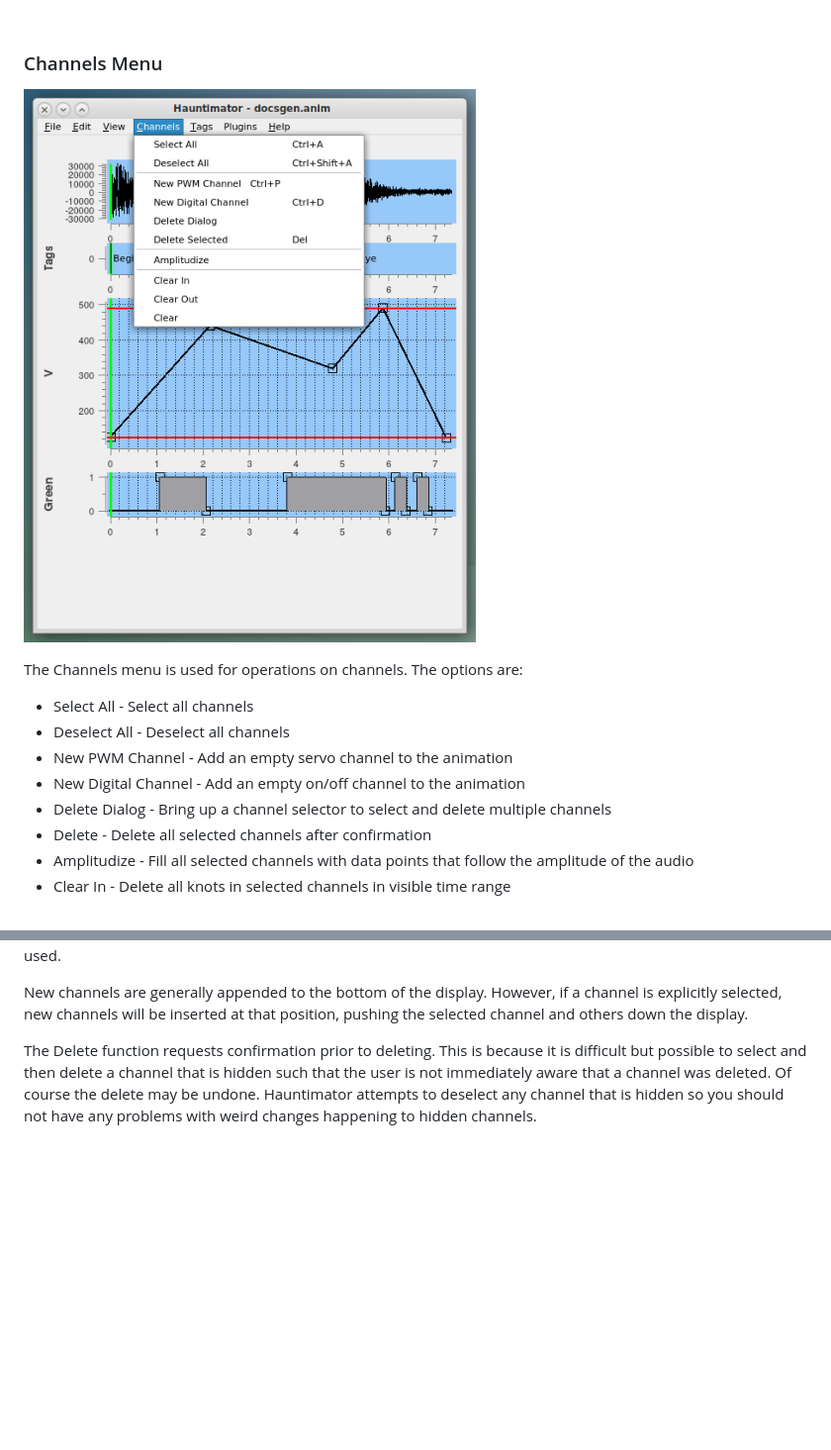
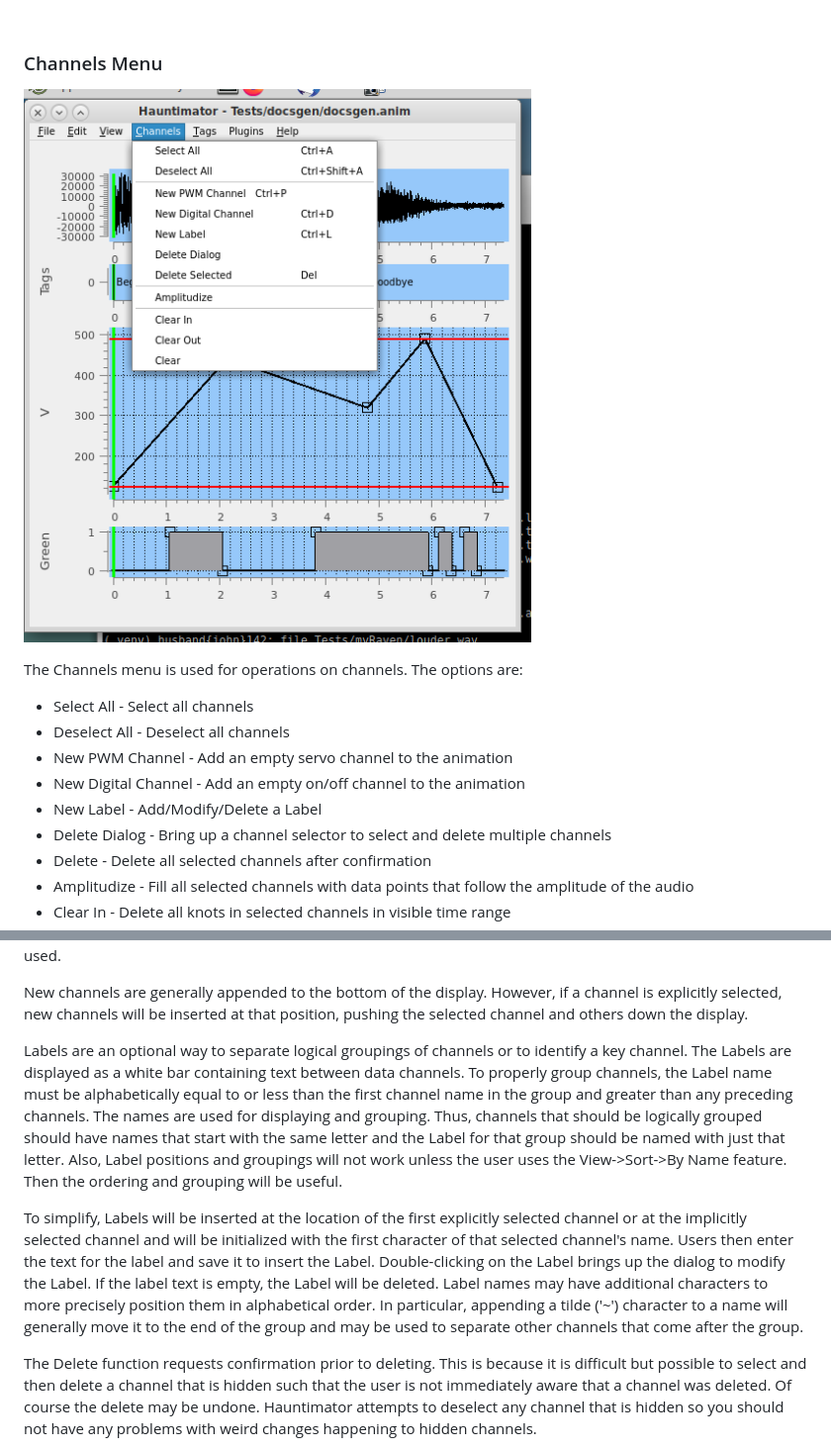
Before and after one commit to 1031-Systems/1031_Delivery, a Markdown page: docs/Help.md, 2 parts joined by grey strips. Shown at 99% size. GitHub-like rendering; pictures changed too: docs/images/channelmenu.png; blank space fills up the shorter version.

```diff
--- a/docs/Help.md
+++ b/docs/Help.md
@@ -438,6 +438,7 @@ The Channels menu is used for operations on channels.  The options are:
 + Deselect All - Deselect all channels
 + New PWM Channel - Add an empty servo channel to the animation
 + New Digital Channel - Add an empty on/off channel to the animation
++ New Label - Add/Modify/Delete a Label
 + Delete Dialog - Bring up a channel selector to select and delete multiple channels
 + Delete - Delete all selected channels after confirmation
 + Amplitudize - Fill all selected channels with data points that follow the amplitude of the audio
@@ -454,6 +455,24 @@ not contain port numbers that have already been used.
 New channels are generally appended to the bottom of the display.  However, if a channel is explicitly
 selected, new channels will be inserted at that position, pushing the selected channel and others
 down the display.
+
+Labels are an optional way to separate logical groupings of channels or to identify a key channel.
+The Labels are displayed as a white bar containing text between data channels.  To properly
+group channels, the Label name must be alphabetically equal to or less than the first channel name
+in the group and greater than any preceding channels.  The names are used for displaying and
+grouping.  Thus, channels that should be logically grouped should have names that start with the
+same letter and the Label for that group should be named with just that letter.  Also, Label
+positions and groupings will not work unless the user uses the View->Sort->By Name feature.
+Then the ordering and grouping will be useful.
+
+To simplify, Labels will be inserted at the location of the first explicitly selected channel or
+at the implicitly selected channel and will be initialized with the first character of that
+selected channel's name.  Users then enter the text for the label and save it to insert the Label.
+Double-clicking on the Label brings up the dialog to modify the Label.  If the label text is
+empty, the Label will be deleted.  Label names may have additional characters to more precisely
+position them in alphabetical order.  In particular, appending a tilde ('~') character to a name
+will generally move it to the end of the group and may be used to separate other channels that
+come after the group.
 
 The Delete function requests confirmation prior to deleting.  This is because it is difficult but
 possible to select and then delete a channel that is hidden such that the user is not immediately
```
Also changed, not shown: Pico/README.md (+44 -0 lines), docs/HotKeys.md (+4 -0 lines), 9 other files.
